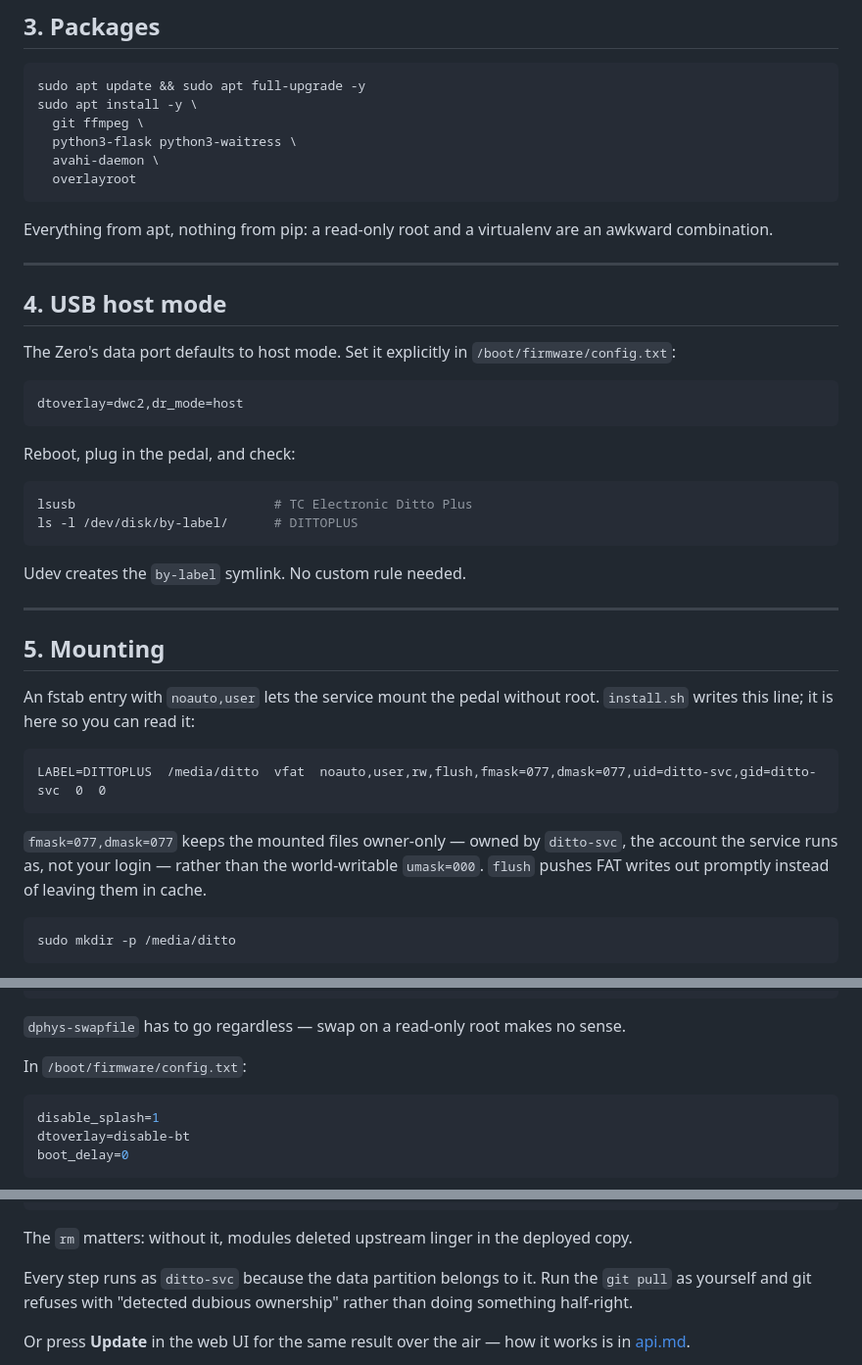
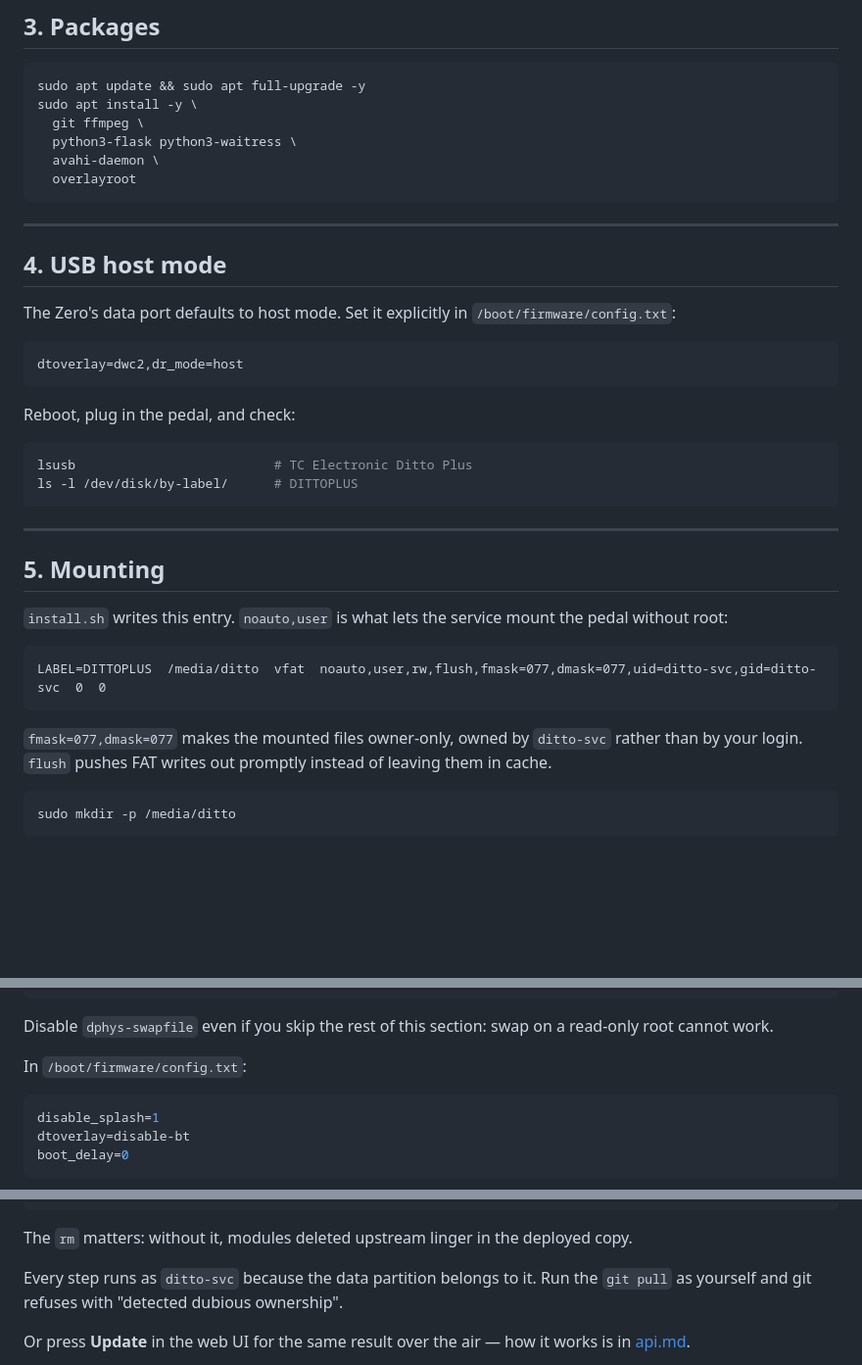
Before and after one commit to rlhatcher/DittoBackTracker, a Markdown page: docs/provisioning.md, 3 parts joined by grey strips. Shown at 98% size. GitHub-like rendering; blank space fills up the shorter version.

Commit message:
Stop justifying decisions the reader is not making
Sorted every explanatory sentence in the guide by one question: does this change
what I do, or help me recover when something breaks? Anything that only
defended a choice already made for the reader went.

Cut: why 64-bit beats 32-bit on a Zero 2 W, including the 30 MB of RAM it
costs -- the step says which image to use and there is no decision to take.
Why the packages come from apt rather than pip. That udev creates the by-label
symlink and needs no custom rule, which does not help when the symlink is
missing. That the fstab line is printed so you can read it. And the comparison
between fmask=077 and a world-writable umask=000 that nobody is choosing.

Reworded rather than cut where the reasoning was real but buried:
dphys-swapfile now leads with "disable this even if you skip the rest of this
section", which is the instruction, instead of arriving after an argument about
swap on a read-only root.

Kept everything that fails differently. `recurse=0` is not optional and the
failure is silent data loss. Parted refusing overlapping partitions tells you a
wrong number fails rather than corrupts. Running the write test and the git
pull as ditto-svc explains a command that otherwise looks wrong, and the
"dubious ownership" refusal is what you will actually see. Those are recovery
information, not rationale.

2111 words at the start of this pass, 1838 now, same nine steps.

Applied the same test to the README. Its three explanatory sentences are an
ordering constraint, a capacity fact and the substance of the security claim.
Left alone.

Suite: 455 tests.

Co-Authored-By: Claude Opus 5 (1M context) <noreply@anthropic.com>

````diff
--- a/docs/provisioning.md
+++ b/docs/provisioning.md
@@ -149,9 +146,6 @@ sudo apt install -y \
   overlayroot
 ```
 
-Everything from apt, nothing from pip: a read-only root and a virtualenv are an
-awkward combination.
-
 ---
 
 ## 4. USB host mode
@@ -170,22 +164,19 @@ lsusb                          # TC Electronic Ditto Plus
 ls -l /dev/disk/by-label/      # DITTOPLUS
 ```
 
-Udev creates the `by-label` symlink. No custom rule needed.
-
 ---
 
 ## 5. Mounting
 
-An fstab entry with `noauto,user` lets the service mount the pedal without
-root. `install.sh` writes this line; it is here so you can read it:
+`install.sh` writes this entry. `noauto,user` is what lets the service mount
+the pedal without root:
 
 ```text
 LABEL=DITTOPLUS  /media/ditto  vfat  noauto,user,rw,flush,fmask=077,dmask=077,uid=ditto-svc,gid=ditto-svc  0  0
 ```
 
-`fmask=077,dmask=077` keeps the mounted files owner-only — owned by
-`ditto-svc`, the account the service runs as, not your login — rather than the
-world-writable `umask=000`. `flush` pushes FAT writes out promptly instead of
+`fmask=077,dmask=077` makes the mounted files owner-only, owned by `ditto-svc`
+rather than by your login. `flush` pushes FAT writes out promptly instead of
 leaving them in cache.
 
 ```bash
@@ -256,8 +247,8 @@ sudo systemctl disable --now \
   bluetooth.service hciuart.service
 ```
 
-`dphys-swapfile` has to go regardless — swap on a read-only root makes no
-sense.
+Disable `dphys-swapfile` even if you skip the rest of this section: swap on a
+read-only root cannot work.
 
 In `/boot/firmware/config.txt`:
 
@@ -326,8 +317,7 @@ The `rm` matters: without it, modules deleted upstream linger in the deployed
 copy.
 
 Every step runs as `ditto-svc` because the data partition belongs to it. Run
-the `git pull` as yourself and git refuses with "detected dubious ownership"
-rather than doing something half-right.
+the `git pull` as yourself and git refuses with "detected dubious ownership".
 
 Or press **Update** in the web UI for the same result over the air — how it
 works is in [api.md](api.md#post-apiupdate).
````
Also changed, not shown: other parts of docs/provisioning.md (+0 -3 lines).
